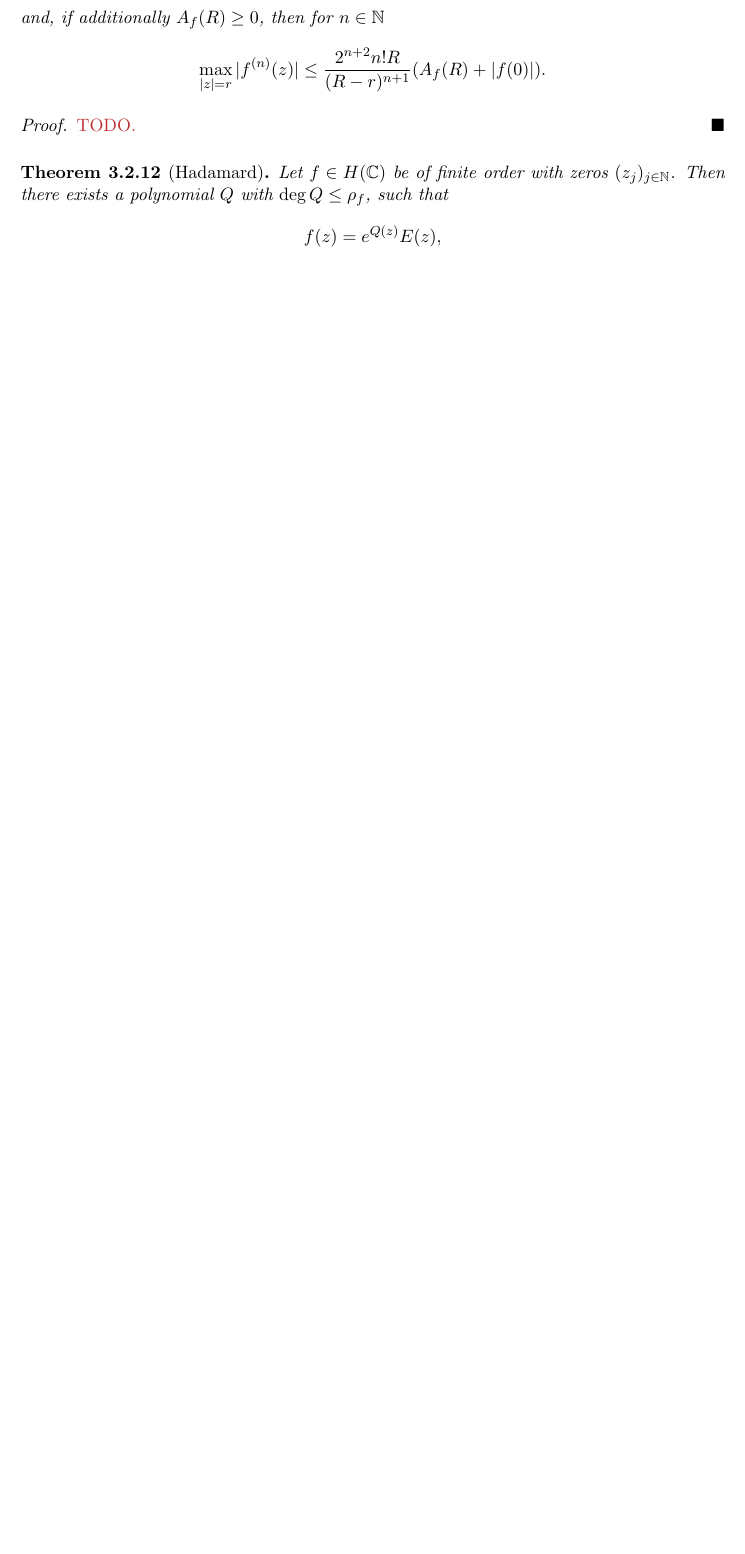
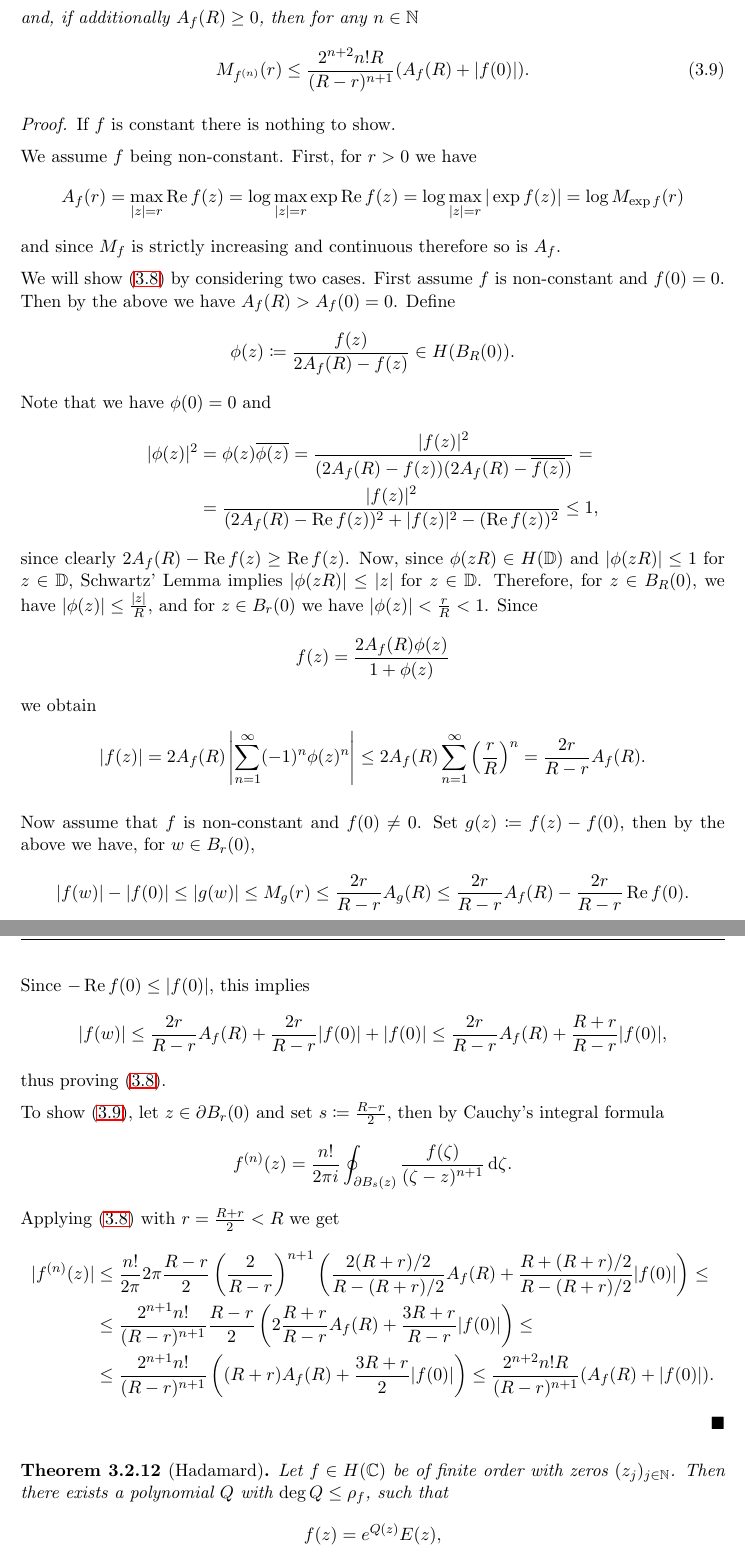
Before and after one commit to yiliansource/thesis-growth-zeros-entire-functions, a LaTeX thesis (document.tex, which reads chapters/growth-zeros-distribution/hadamards-theorem.tex): part of page 23 of 29 before the commit and two parts of pages 23 and 24 of 30 after it, the two joined at a grey line, cut so that both start at the same text, the shorter picture padded with empty space. Compiled offline with LaTeX, dvips and Ghostscript.

Commit message:
added proofs

```diff
--- a/chapters/growth-zeros-distribution/hadamards-theorem.tex
+++ b/chapters/growth-zeros-distribution/hadamards-theorem.tex
@@ -126,3 +122,0 @@ The final key to proving Hadamard's Theorem is the following lemma, which can be
-    $$ M_f(r) \leq \frac{2r}{R - r} A_f(R) + \frac{R + r}{R - r} \vert f(0) \vert $$
-    and, if additionally $A_f(R) \geq 0$, then for $n \in \N$
-    $$ \max_{\vert z \vert = r} \vert f^{(n)}(z) \vert \leq \frac{2^{n+2} n! R}{(R - r)^{n+1}} (A_f(R) + \vert f(0) \vert). $$
@@ -129,7 +127,56 @@ The final key to proving Hadamard's Theorem is the following lemma, which can be
+    and, if additionally $A_f(R) \geq 0$, then for any $n \in \N$
+    \begin{equation} \label{eq:borel-caratheodory-2}
+        M_{f^{(n)}}(r) \leq \frac{2^{n+2} n! R}{(R - r)^{n+1}} (A_f(R) + \vert f(0) \vert).
+    \end{equation}
 \end{lemma}
 
 \begin{proof}
-    \todo{TODO.}
+    If $f$ is constant there is nothing to show.
+
+    We assume $f$ being non-constant. First, for $r > 0$ we have
+    \begin{align*}
+        A_f(r) = \max_{\vert z \vert = r} \Re f(z) = \log \max_{\vert z \vert = r} \exp {\Re f(z)} = \log \max_{\vert z \vert = r} \vert \exp f(z) \vert = \log M_{\exp f}(r)
+    \end{align*}
+    and since $M_f$ is strictly increasing and continuous therefore so is $A_f$.
+
+    We will show (\ref{eq:borel-caratheodory-1}) by considering two cases. First assume $f$ is non-constant and $f(0) = 0$. Then by the above we have $A_f(R) > A_f(0) = 0$. Define
+    \begin{equation*}
+        \phi(z) \coloneqq \frac{f(z)}{2 A_f(R) - f(z)} \in H(B_R(0)).
+    \end{equation*}
+    Note that we have $\phi(0) = 0$ and
+    \begin{align*}
+        \vert \phi(z) \vert^2 &= \phi(z) \overline{\phi(z)} = \frac{\vert f(z) \vert^2}{(2 A_f(R) - f(z))(2 A_f(R) - \overline{f(z)})} = \\
+        &= \frac{\vert f(z) \vert^2}{(2 A_f(R) - \Re f(z))^2 + \vert f(z) \vert^2 - (\Re f(z))^2} \leq 1,
+    \end{align*}
+    since clearly $2 A_f(R) - \Re f(z) \geq \Re f(z)$. Now, since $\phi(zR) \in H(\D)$ and $\vert \phi(zR) \vert \leq 1$ for $z \in \D$, Schwartz' Lemma implies $\vert \phi(zR) \vert \leq \vert z \vert$ for $z \in \D$. Therefore, for $z \in B_R(0)$, we have $\vert \phi (z) \vert \leq \frac{\vert z \vert}{R}$, and for $z \in B_r(0)$ we have $\vert \phi (z) \vert < \frac{r}{R} < 1$. Since
+    \begin{equation*}
+        f(z) = \frac{2 A_f(R) \phi(z)}{1 + \phi(z)}
+    \end{equation*}
+    we obtain
+    \begin{align*}
+        \vert f(z) \vert &= 2 A_f(R) \left\vert \sum_{n=1}^\infty (-1)^n \phi(z)^n \right\vert \leq 2 A_f(R) \sum_{n=1}^\infty \left( \frac{r}{R} \right)^n = \frac{2 r}{R - r} A_f(R).
+    \end{align*}
+
+    Now assume that $f$ is non-constant and $f(0) \neq 0$. Set $g(z) \coloneqq f(z) - f(0)$, then by the above we have, for $w \in B_r(0)$,
+    \begin{align*}
+        \vert f(w) \vert - \vert f(0) \vert \leq \vert g(w) \vert \leq M_g(r) \leq \frac{2 r}{R - r} A_g(R) \leq \frac{2r}{R - r} A_f(R) - \frac{2r}{R - r} \Re f(0).
+    \end{align*}
+    Since $-\Re f(0) \leq \vert f(0) \vert$, this implies
+    \begin{align*}
+        \vert f(w) \vert \leq \frac{2r}{R - r}A_f(R) + \frac{2r}{R - r} \vert f(0) \vert + \vert f(0) \vert \leq \frac{2r}{R - r} A_f(R) + \frac{R + r}{R - r} \vert f(0) \vert,
+    \end{align*}
+    thus proving (\ref{eq:borel-caratheodory-1}).
+
+    To show (\ref{eq:borel-caratheodory-2}), let $z \in \partial B_r(0)$ and set $s \coloneqq \frac{R - r}{2}$, then by Cauchy's integral formula
+    \begin{equation*}
+        f^{(n)}(z) = \frac{n!}{2 \pi i} \oint_{\partial B_s(z)} \frac{f(\zeta)}{(\zeta - z)^{n+1}} \diff \zeta.
+    \end{equation*}
+    Applying (\ref{eq:borel-caratheodory-1}) with $r = \frac{R + r}{2} < R$ we get
+    \begin{align*}
+        \vert f^{(n)}(z) \vert &\leq \frac{n!}{2 \pi} 2 \pi \frac{R - r}{2} \left( \frac{2}{R - r} \right)^{n+1} \left( \frac{2 (R + r)/2}{R - (R+r)/2} A_f(R) + \frac{R + (R + r)/2}{R - (R + r)/2} \vert f(0) \vert \right) \leq \\
+        &\leq \frac{2^{n+1} n!}{(R - r)^{n+1}} \frac{R - r}{2} \left( 2 \frac{R+r}{R-r} A_f(R) + \frac{3R + r}{R - r} \vert f(0) \vert \right) \leq \\
+        &\leq \frac{2^{n+1} n!}{(R - r)^{n+1}} \left( (R+r) A_f(R) + \frac{3R + r}{2} \vert f(0) \vert \right) \leq \frac{2^{n+2} n! R}{(R - r)^{n+1}} (A_f(R) + \vert f(0) \vert).
+    \end{align*}
 \end{proof}
 
 \begin{theorem}[Hadamard] \label{thm:hadamard}
```
Also changed, not shown: chapters/composition-entire-functions/polya.tex (+1 -1 lines), chapters/growth-zeros-distribution/order-type.tex (+2 -2 lines), chapters/picards-great-theorem/bloch.tex (+2 -2 lines), document.pdf, chapters/growth-zeros-distribution/hadamards-theorem.tex (31 more changed lines).
